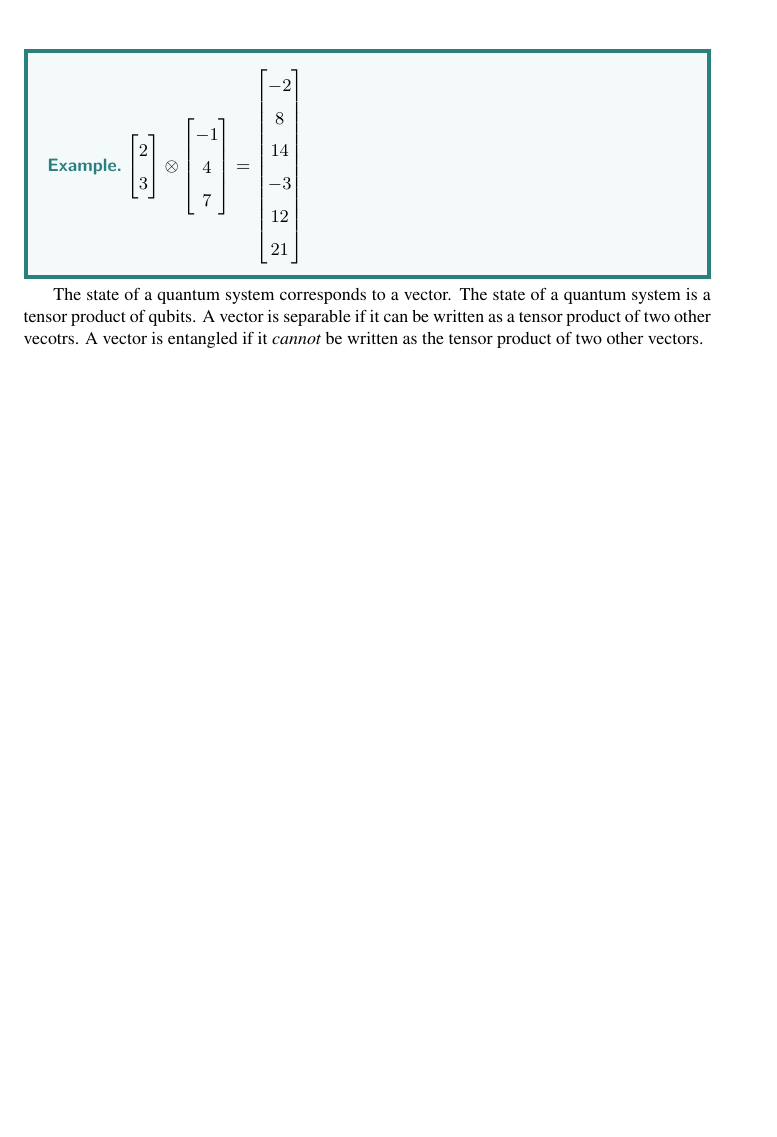
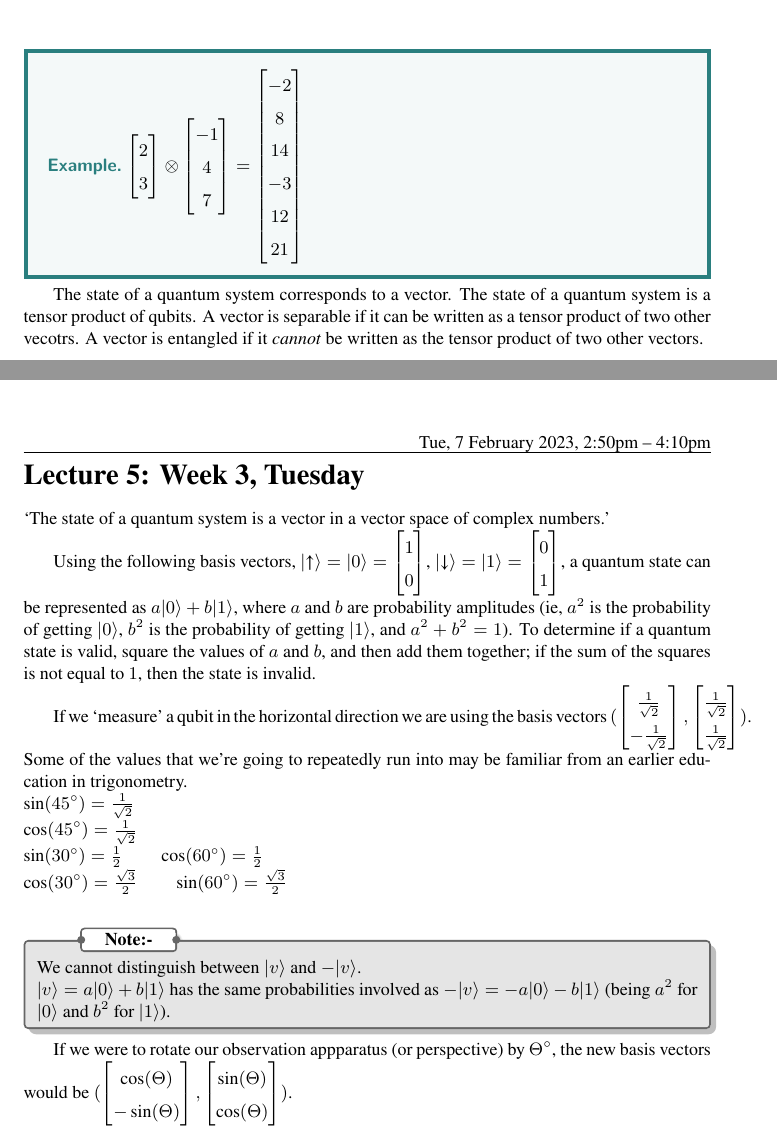
Before and after one commit to emmyoh/CSE-470N-B, a LaTeX document (main.tex, which reads lectures/lec-05.tex, preamble.tex): part of page 13 of 14 before the commit and two parts of pages 13 and 14 of 15 after it, the two joined at a grey line, cut so that both start at the same text, the shorter picture padded with empty space. Compiled offline with XeLaTeX.

Commit message:
Lecture 5

```diff
--- /dev/null
+++ b/lectures/lec-05.tex
@@ -0,0 +1,84 @@
+\lesson{Tue, 7 February 2023, 2:50pm – 4:10pm}{Week 3, Tuesday}
+
+`The state of a quantum system is a vector in a vector space of complex numbers.'
+
+Using the following basis vectors, $\ket{↑} = \ket{0} = \begin{bmatrix}
+    1\\
+    0
+\end{bmatrix}$, $\ket{↓} = \ket{1} = \begin{bmatrix}
+    0\\
+    1
+\end{bmatrix}$, a quantum state can be represented as $a\ket{0} + b\ket{1}$, where $a$ and $b$ are probability amplitudes (ie, $a^2$ is the probability of getting $\ket{0}$, $b^2$ is the probability of getting $\ket{1}$, and $a^2 + b^2 = 1$). To determine if a quantum state is valid, square the values of $a$ and $b$, and then add them together; if the sum of the squares is not equal to $1$, then the state is invalid.
+
+If we `measure' a qubit in the horizontal direction we are using the basis vectors $(\begin{bmatrix}
+    \frac{1}{\sqrt{2}}\\
+    -\frac{1}{\sqrt{2}}
+\end{bmatrix}, \begin{bmatrix}
+    \frac{1}{\sqrt{2}}\\
+    \frac{1}{\sqrt{2}}
+\end{bmatrix})$.
+Some of the values that we're going to repeatedly run into may be familiar from an earlier education in trigonometry.\\
+$\sin(45\degree) = \frac{1}{\sqrt{2}}\\
+\cos(45\degree) = \frac{1}{\sqrt{2}}\\
+\sin(30\degree) = \frac{1}{2} \qquad \cos(60\degree) = \frac{1}{2}\\
+\cos(30\degree) = \frac{\sqrt{3}}{2} \qquad \sin(60\degree) = \frac{\sqrt{3}}{2}$\\
+
+\begin{note}
+    We cannot distinguish between $\ket{v}$ and $-\ket{v}$.\\
+    $\ket{v} = a\ket{0} + b\ket{1}$ has the same probabilities involved as $-\ket{v} = -a\ket{0} - b\ket{1}$ (being $a^2$ for $\ket{0}$ and $b^2$ for $\ket{1}$).
+\end{note}
+
+If we were to rotate our observation appparatus (or perspective) by $\Theta\degree$, the new basis vectors would be $(\begin{bmatrix}
+    \cos(\Theta)\\
+    -\sin(\Theta)
+\end{bmatrix}, \begin{bmatrix}
+    \sin(\Theta)\\
+    \cos(\Theta)
+\end{bmatrix})$.
+
+% \subsection{Sub Section 3}
+% \label{sub_sec:sub_section_3}
+
+% \begin{theorem}
+% This is a theorem.
+% \end{theorem}
+% \begin{proof}
+% This is a proof.
+% \end{proof}
+% \begin{example}
+% This is an example.
+% \end{example}
+% \begin{explanation}
+% This is an explanation.
+% \end{explanation}
+% \begin{claim}
+% This is a claim.
+% \end{claim}
+% \begin{corollary}
+% This is a corollary.
+% \end{corollary}
+% \begin{prop}
+% This is a proposition.
+% \end{prop}
+% \begin{lemma}
+% This is a lemma.
+% \end{lemma}
+% \begin{question}
+% This is a question.
+% \end{question}
+% \begin{solution}
+% This is a solution.
+% \end{solution}
+% \begin{exercise}
+% This is an exercise.
+% \end{exercise}
+% \begin{definition}[Definition]
+% This is a definition.
+% \end{definition}
+% \begin{note}
+% This is a note.
+% \end{note}
+
+% subsection sub_section_2 (end)
+
+\newpage
--- a/preamble.tex
+++ b/preamble.tex
@@ -31,6 +31,7 @@
 \usepackage[british]{datetime2}
 \usepackage{mathtools}
 \usepackage[utf8]{inputenc}
+\usepackage{gensymb}
 
 \setmainfont{XITS}
 
```
Also changed, not shown: main.tex (+1 -0 lines), main.pdf.
